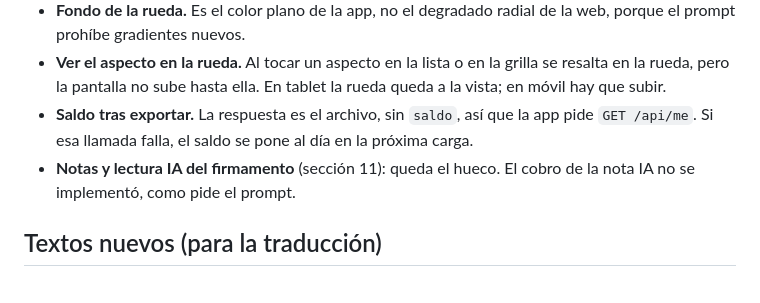
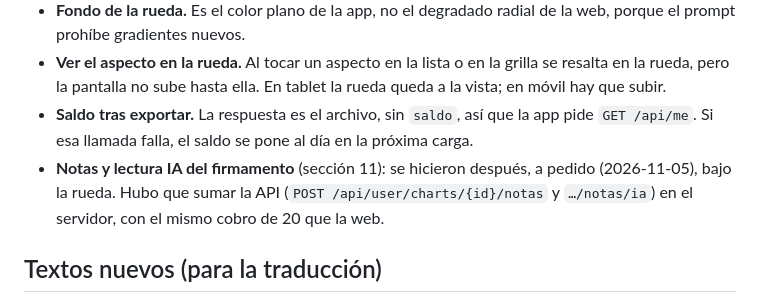
Before and after one commit to mariobustosce/demeter, a Markdown page: docs/cierre-observatorio.md, the part around the change. Drawn GitHub-style.

Commit message:
Cierre del observatorio: las notas del firmamento ya no son un hueco
Co-Authored-By: Claude Opus 5.5 <noreply@anthropic.com>

```diff
--- a/docs/cierre-observatorio.md
+++ b/docs/cierre-observatorio.md
@@ -55,7 +55,7 @@ Con un build nuevo en un **Android real**. El `app-release.apk` de `build/` es d
 - **Fondo de la rueda.** Es el color plano de la app, no el degradado radial de la web, porque el prompt prohíbe gradientes nuevos.
 - **Ver el aspecto en la rueda.** Al tocar un aspecto en la lista o en la grilla se resalta en la rueda, pero la pantalla no sube hasta ella. En tablet la rueda queda a la vista; en móvil hay que subir.
 - **Saldo tras exportar.** La respuesta es el archivo, sin `saldo`, así que la app pide `GET /api/me`. Si esa llamada falla, el saldo se pone al día en la próxima carga.
-- **Notas y lectura IA del firmamento** (sección 11): queda el hueco. El cobro de la nota IA no se implementó, como pide el prompt.
+- **Notas y lectura IA del firmamento** (sección 11): se hicieron después, a pedido (2026-11-05), bajo la rueda. Hubo que sumar la API (`POST /api/user/charts/{id}/notas` y `…/notas/ia`) en el servidor, con el mismo cobro de 20 que la web.
 
 ## Textos nuevos (para la traducción)
 
```
